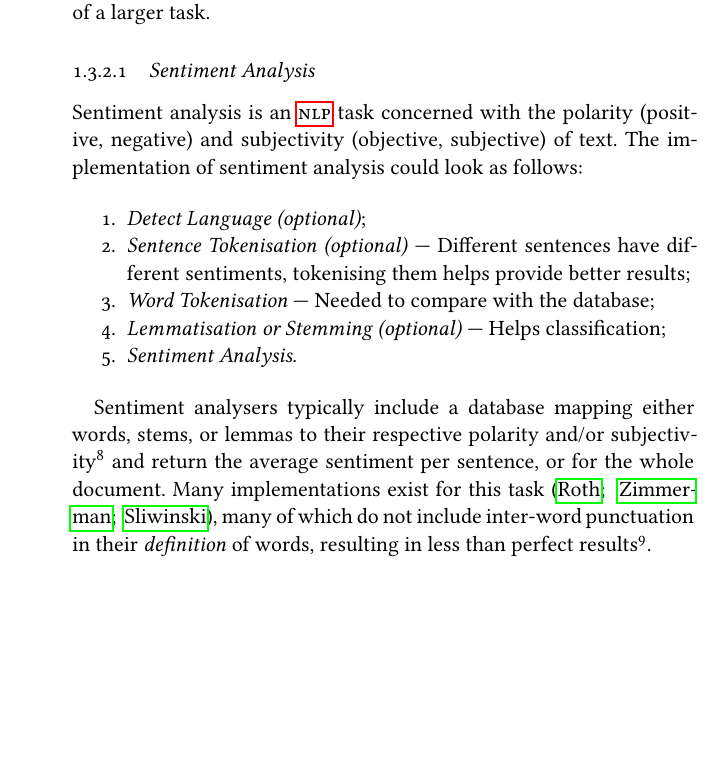
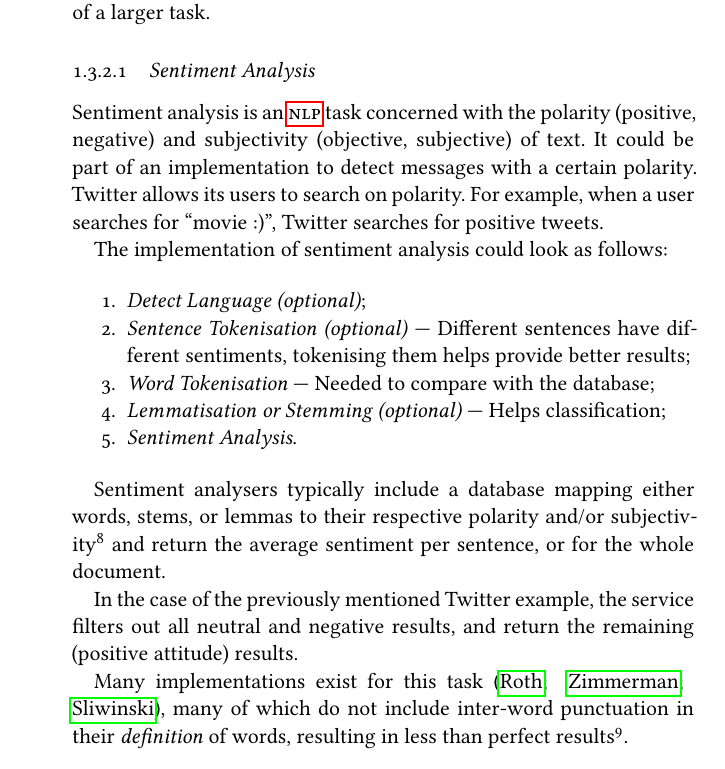
Before and after one commit to wooorm/thesis, a LaTeX thesis (paper.tex, which reads paper/body.tex): part of page 20 of 52, cut so that both start at the same text, the shorter picture padded with empty space. The pictures show the PDF file paper.pdf that the author committed with the source.

Commit message:
Add a more practical wrapper example case for sentiment analysis

```diff
--- a/paper/body.tex
+++ b/paper/body.tex
@@ -179,6 +179,12 @@ This section covers several implementations that solve these stages
 
 Sentiment analysis is an \gls{nlp} task concerned with the polarity
   (positive, negative) and subjectivity (objective, subjective) of text.
+It could be part of an implementation to detect messages with a certain
+  polarity.
+Twitter allows its users to search on polarity.
+For example, when a user searches for ``movie :)'', Twitter searches for
+  positive tweets.
+
 The implementation of sentiment analysis could look as follows:
 
 \begin{enumerate}
@@ -195,6 +201,11 @@ Sentiment analysers typically include a
   polarity and\slash or subjectivity\footnote{For example, the AFINN
     database mapping words to polarity \autocite{nielsen-finn-arup-afinn}.}
   and return the average sentiment per sentence, or for the whole document.
+
+In the case of the previously mentioned Twitter example, the service filters
+  out all neutral and negative results, and return the remaining (positive
+  attitude) results.
+
 Many implementations exist for this task
   \autocites{thinkroth/sentimental-source-code}{mileszim/sediment-source-code}
   {thisandagain/sentiment-source-code}, many of which do not include
```
Also changed, not shown: Todo.md (+2 -2 lines), paper.pdf.
